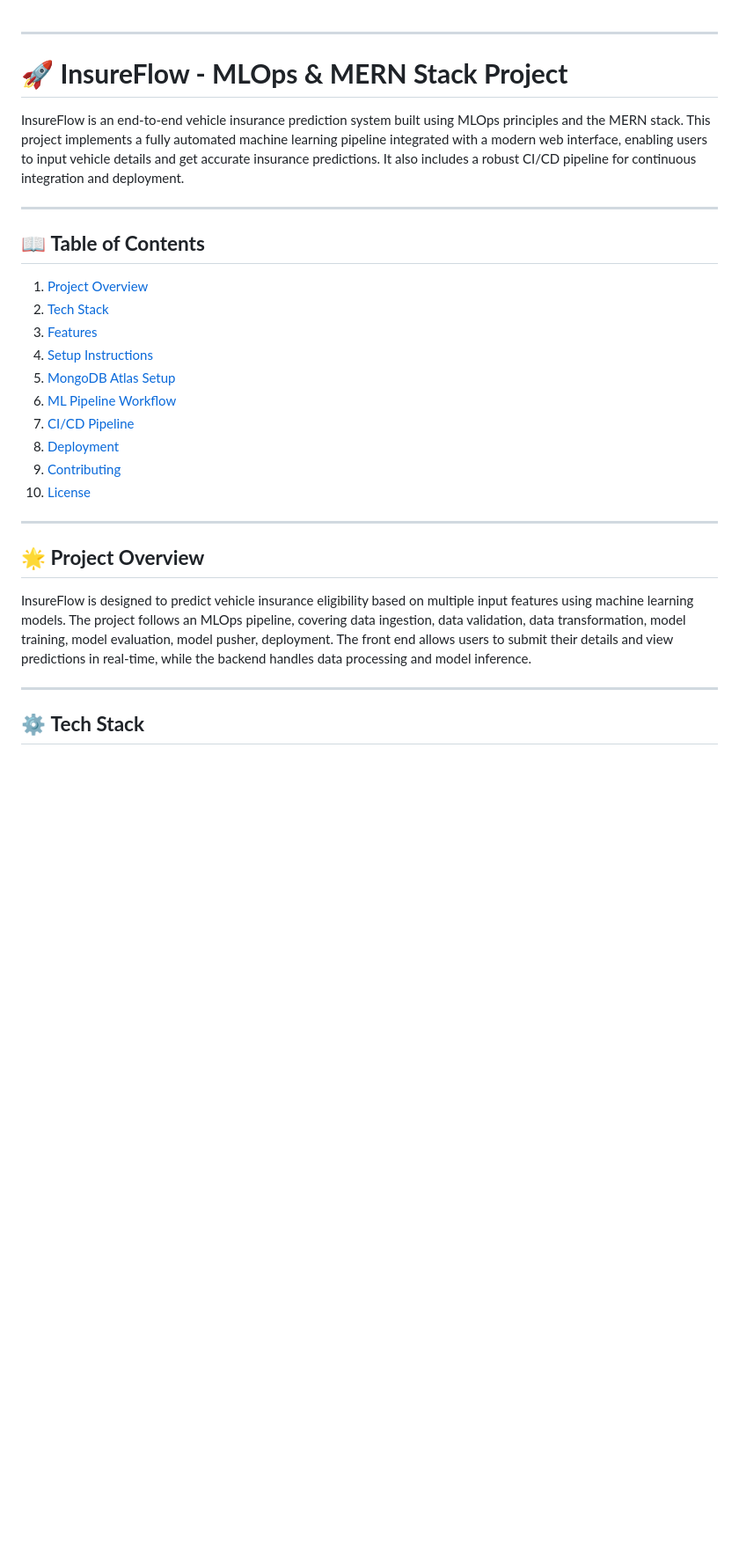
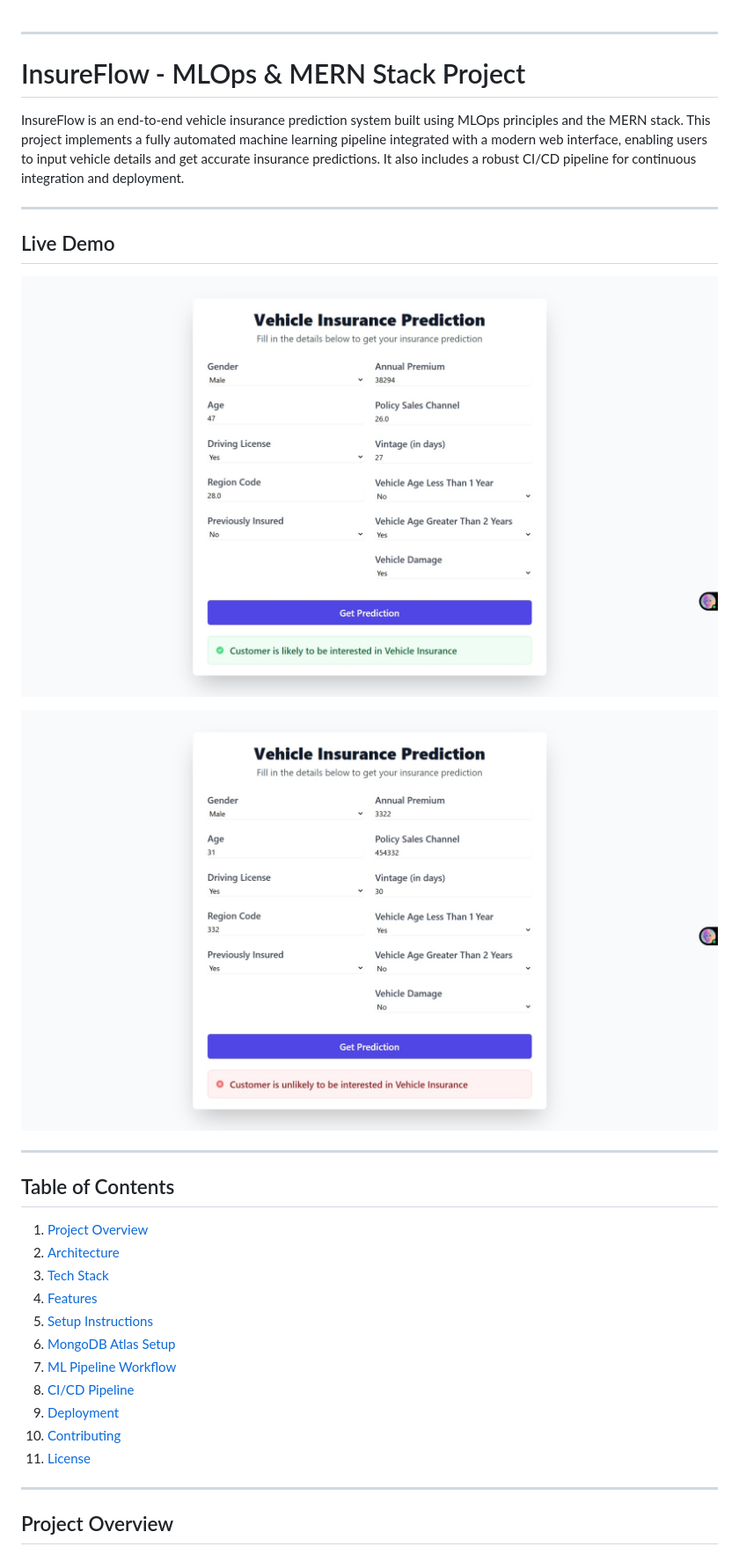
Before and after one commit to karangupta982/InsureFlow, a Markdown page: README.md, the part around the change printed below. Shown: that part at 88% size. GitHub-like rendering; blank space fills up the shorter version.

```diff
--- a/README.md
+++ b/README.md
@@ -1,30 +1,34 @@
 ---
 
-# 🚀 **InsureFlow - MLOps & MERN Stack Project**
+# InsureFlow - MLOps & MERN Stack Project
 
 InsureFlow is an end-to-end vehicle insurance prediction system built using MLOps principles and the MERN stack. This project implements a fully automated machine learning pipeline integrated with a modern web interface, enabling users to input vehicle details and get accurate insurance predictions. It also includes a robust CI/CD pipeline for continuous integration and deployment.
 
 ---
 
-## 📖 **Table of Contents**
-1. [Project Overview](#project-overview)
-2. [Tech Stack](#tech-stack)
-3. [Features](#features)
-4. [Setup Instructions](#setup-instructions)
-5. [MongoDB Atlas Setup](#mongodb-atlas-setup)
-6. [ML Pipeline Workflow](#ml-pipeline-workflow)
-7. [CI/CD Pipeline](#cicd-pipeline)
-8. [Deployment](#deployment)
-9. [Contributing](#contributing)
-10. [License](#license)
+## Live Demo
+
+[![Img2](assets/insureflowimg2.jpeg)](https://insure-flow-frontend.vercel.app/)
+
+
+[![Img1](assets/insureflowimg1.jpeg)](https://insure-flow-frontend.vercel.app/)
 
 ---
 
-## 🌟 **Project Overview**
-
-InsureFlow is designed to predict vehicle insurance eligibility based on multiple input features using machine learning models. The project follows an MLOps pipeline, covering data ingestion, data validation, data transformation, model training, model evaluation, model pusher,  deployment. The front end allows users to submit their details and view predictions in real-time, while the backend handles data processing and model inference.
+## Table of Contents
+1. [Project Overview](#project-overview)
+2. [Architecture](#architecture)
+3. [Tech Stack](#tech-stack)
+4. [Features](#features)
+5. [Setup Instructions](#setup-instructions)
+6. [MongoDB Atlas Setup](#mongodb-atlas-setup)
+7. [ML Pipeline Workflow](#ml-pipeline-workflow)
+8. [CI/CD Pipeline](#cicd-pipeline)
+9. [Deployment](#deployment)
+10. [Contributing](#contributing)
+11. [License](#license)
 
 ---
 
-## ⚙️ **Tech Stack**
+## Project Overview
 
```
Also changed, not shown: other parts of README.md (+80 -45 lines).
